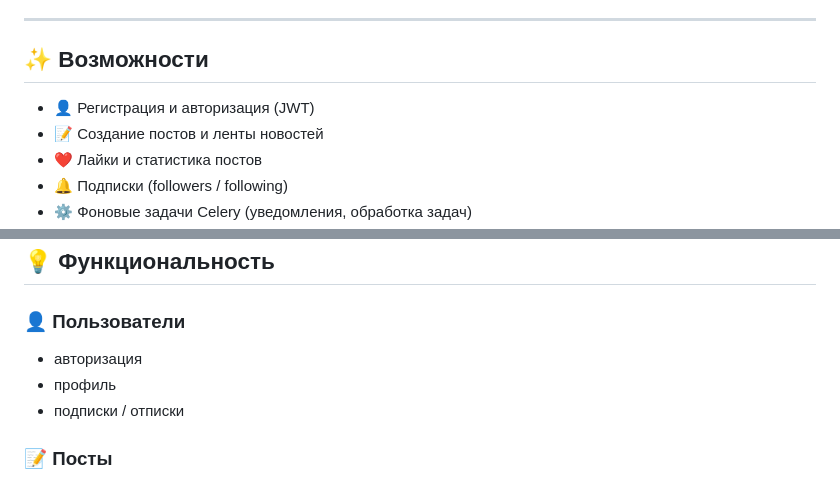
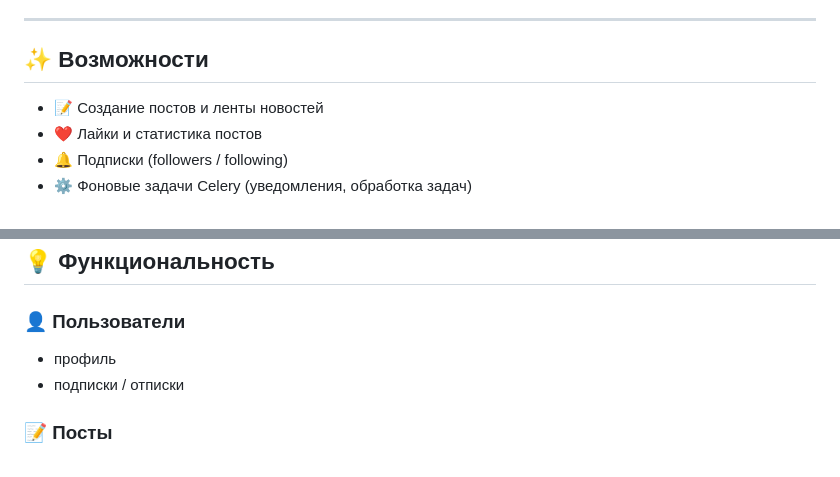
Before and after one commit to Eygenio/Twitter_Clone_API, a Markdown page: README.md, 2 parts joined by grey strips. Rendered like a GitHub page.

Commit message:
Correct README

```diff
--- a/README.md
+++ b/README.md
@@ -6,7 +6,6 @@
 
 ## ✨ Возможности
 
-* 👤 Регистрация и авторизация (JWT)
 * 📝 Создание постов и ленты новостей
 * ❤️ Лайки и статистика постов
 * 🔔 Подписки (followers / following)
@@ -113,7 +112,6 @@ app/
 
 ### 👤 Пользователи
 
-* авторизация
 * профиль
 * подписки / отписки
 
```
